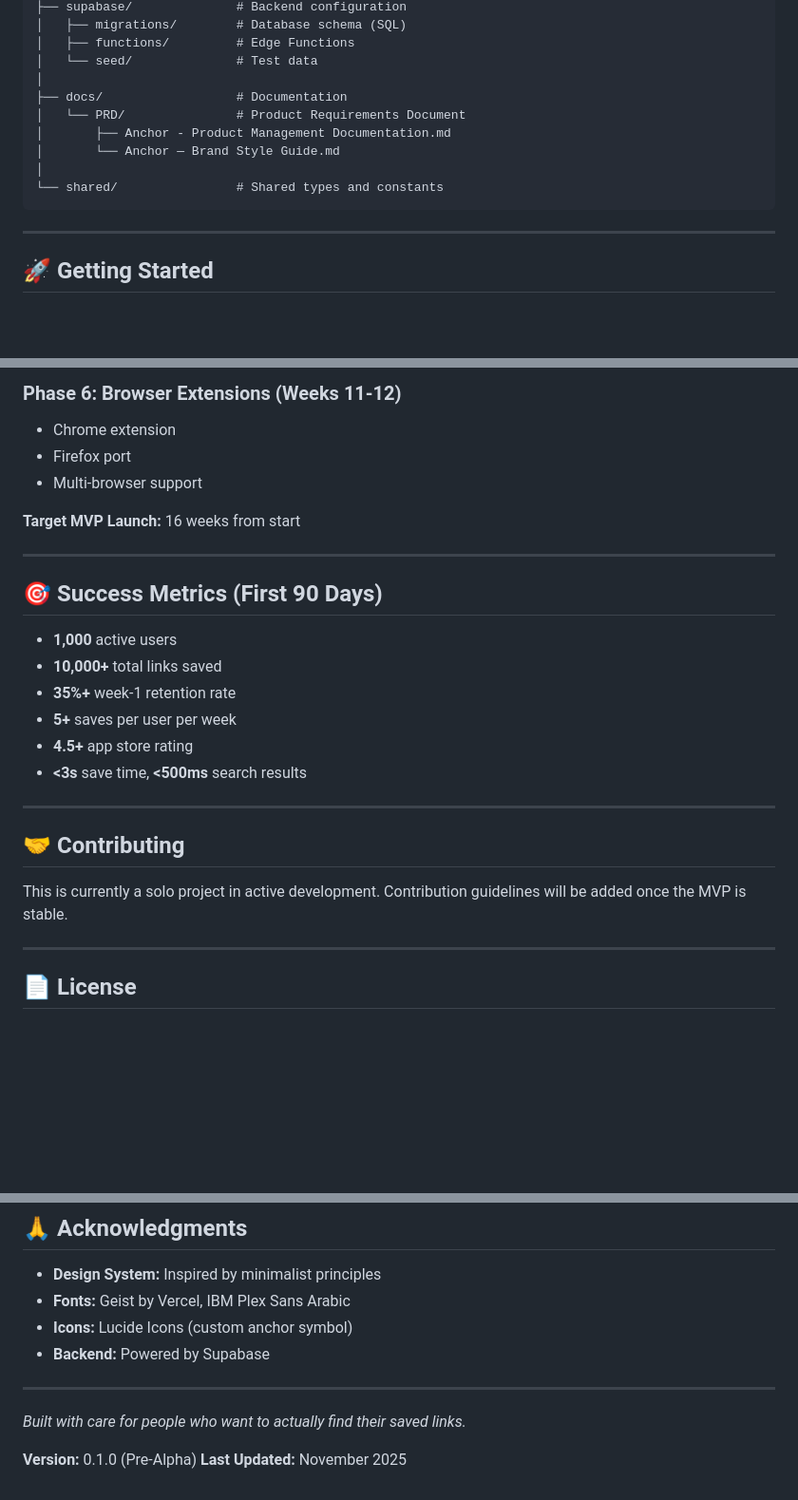
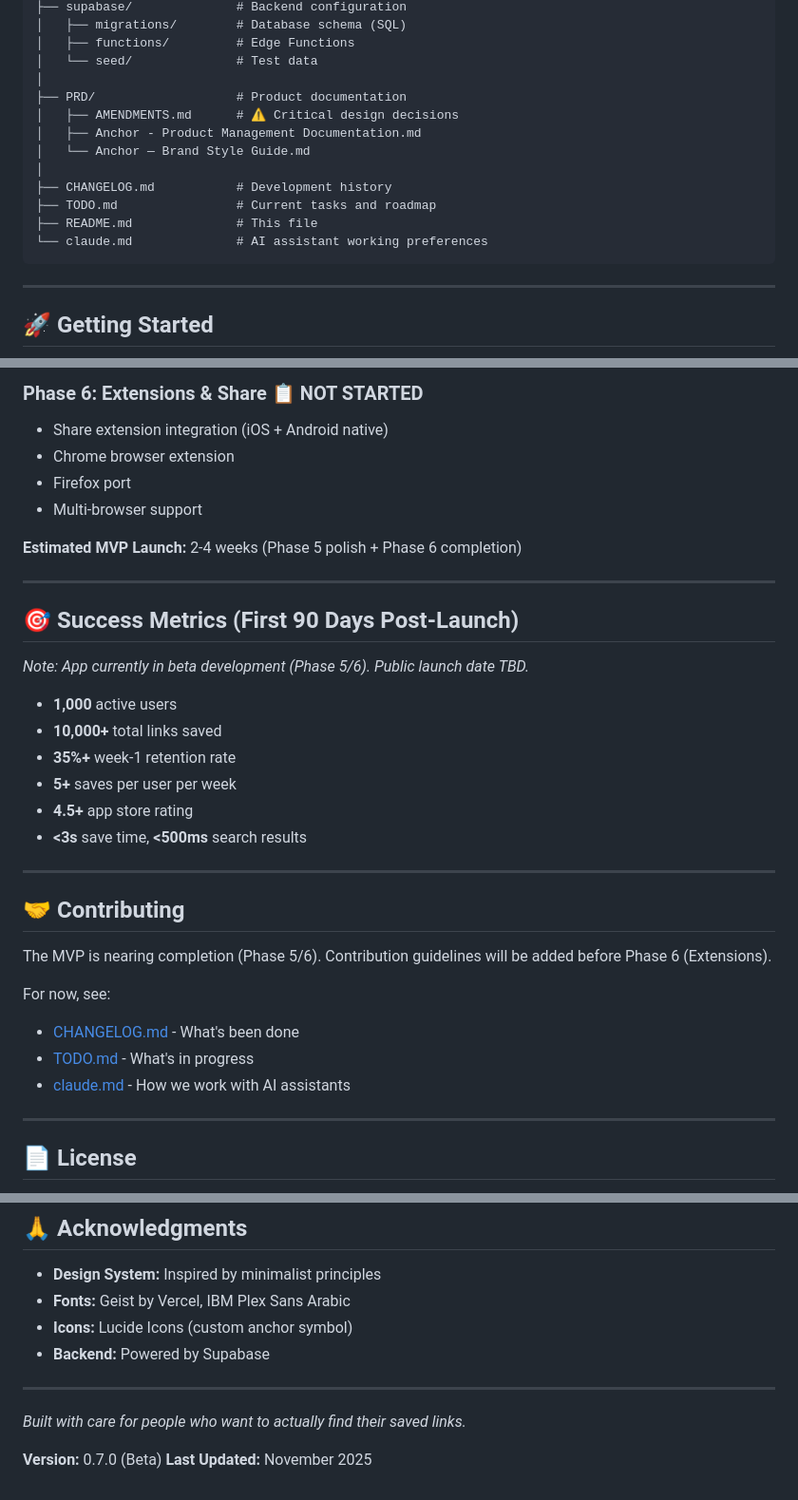
Before and after one commit to amjed-fadul/anchor-app, a Markdown page: README.md, 3 parts joined by grey strips. Shown at 95% size. Drawn GitHub-style; blank space fills up the shorter version.

````diff
--- a/README.md
+++ b/README.md
@@ -95,12 +95,15 @@ anchor-app/
 │   ├── functions/         # Edge Functions
 │   └── seed/              # Test data
 │
-├── docs/                  # Documentation
-│   └── PRD/               # Product Requirements Document
-│       ├── Anchor - Product Management Documentation.md
-│       └── Anchor — Brand Style Guide.md
+├── PRD/                   # Product documentation
+│   ├── AMENDMENTS.md      # ⚠️ Critical design decisions
+│   ├── Anchor - Product Management Documentation.md
+│   └── Anchor — Brand Style Guide.md
 │
-└── shared/                # Shared types and constants
+├── CHANGELOG.md           # Development history
+├── TODO.md                # Current tasks and roadmap
+├── README.md              # This file
+└── claude.md              # AI assistant working preferences
 ```
 
 ---
@@ -211,14 +225,17 @@ See the [Brand Style Guide](docs/PRD/Anchor%20—%20Brand%20Style%20Guide.md) fo
 
-### Phase 6: Browser Extensions (Weeks 11-12)
-- Chrome extension
+### Phase 6: Extensions & Share 📋 NOT STARTED
+- Share extension integration (iOS + Android native)
+- Chrome browser extension
 - Firefox port
 - Multi-browser support
 
-**Target MVP Launch:** 16 weeks from start
+**Estimated MVP Launch:** 2-4 weeks (Phase 5 polish + Phase 6 completion)
 
 ---
 
-## 🎯 Success Metrics (First 90 Days)
+## 🎯 Success Metrics (First 90 Days Post-Launch)
+
+*Note: App currently in beta development (Phase 5/6). Public launch date TBD.*
 
 - **1,000** active users
 - **10,000+** total links saved
@@ -231,7 +248,12 @@ See the [Brand Style Guide](docs/PRD/Anchor%20—%20Brand%20Style%20Guide.md) fo
 
 ## 🤝 Contributing
 
-This is currently a solo project in active development. Contribution guidelines will be added once the MVP is stable.
+The MVP is nearing completion (Phase 5/6). Contribution guidelines will be added before Phase 6 (Extensions).
+
+For now, see:
+- [CHANGELOG.md](CHANGELOG.md) - What's been done
+- [TODO.md](TODO.md) - What's in progress
+- [claude.md](claude.md) - How we work with AI assistants
 
 ---
 
@@ -259,5 +281,5 @@ TBD - License will be determined before public launch.
 
 *Built with care for people who want to actually find their saved links.*
 
-**Version:** 0.1.0 (Pre-Alpha)
+**Version:** 0.7.0 (Beta)
 **Last Updated:** November 2025
````
Also changed, not shown: other parts of README.md (+41 -30 lines), CHANGELOG.md (+44 -1 lines), TODO.md (added, +497 -0 lines).
